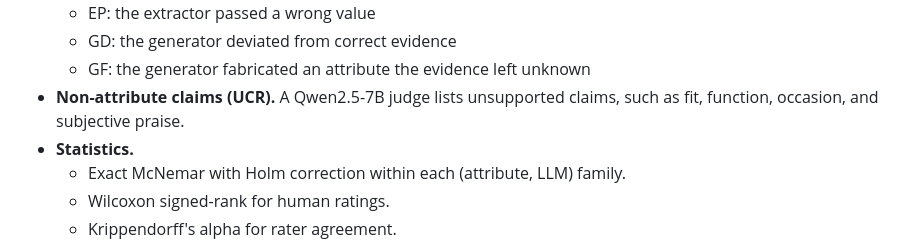
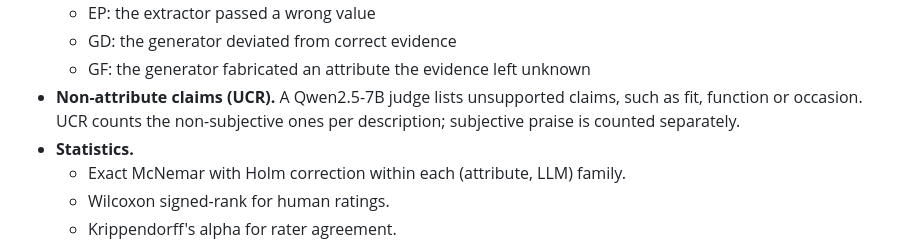
Before and after one commit to Yashas-BR/grounded-product-description, a Markdown page: REPORT.md, the part around the change. GitHub-like rendering.

Commit message:
Report: clarify UCR excludes subjective claims

```diff
--- a/REPORT.md
+++ b/REPORT.md
@@ -85,7 +85,8 @@ Material is the hardest attribute to judge from a photo. 15.5% of test items hav
   - GD: the generator deviated from correct evidence
   - GF: the generator fabricated an attribute the evidence left unknown
 - **Non-attribute claims (UCR).** A Qwen2.5-7B judge lists unsupported claims, such as fit,
-  function, occasion, and subjective praise.
+  function or occasion. UCR counts the non-subjective ones per description; subjective praise
+  is counted separately.
 - **Statistics.**
   - Exact McNemar with Holm correction within each (attribute, LLM) family.
   - Wilcoxon signed-rank for human ratings.
```
